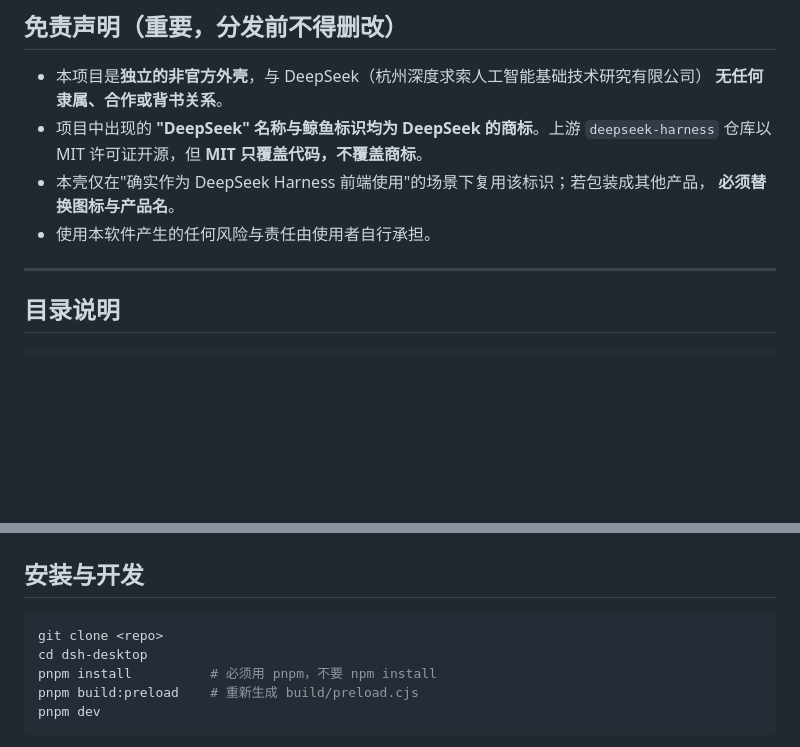
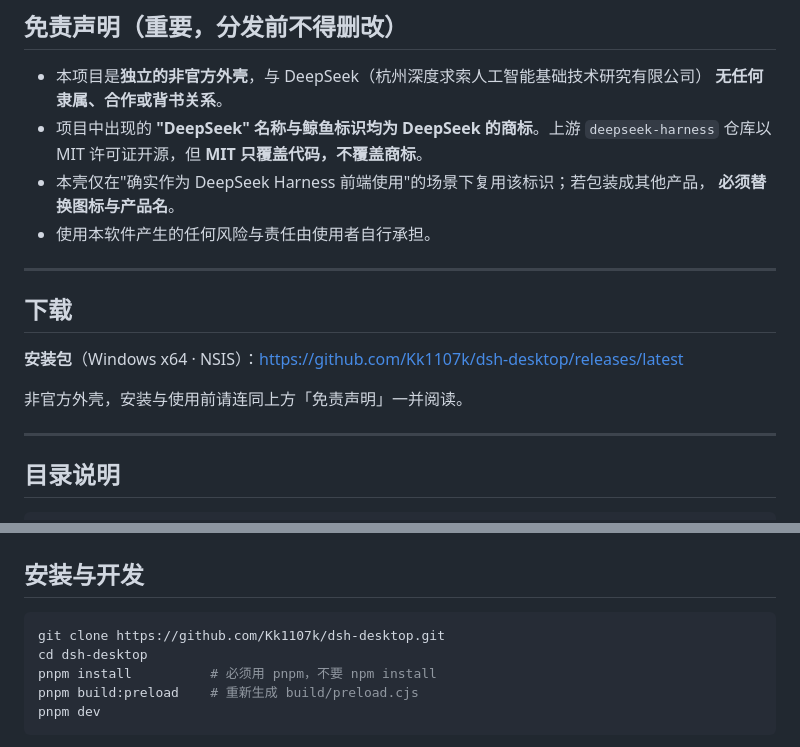
Before and after one commit to Kk1107k/dsh-desktop, a Markdown page: README.md, 2 parts joined by grey strips. Drawn GitHub-style; blank space fills up the shorter version.

Commit message:
docs(readme): 补下载入口（指向本壳自己的发布页）+ 填上真实 clone 地址
- 新增「## 下载」段：安装包指向 https://github.com/Kk1107k/dsh-desktop/releases/latest ，
  并提示'非官方外壳，请连同免责声明一并阅读'
- `git clone <repo>` → 真实地址 https://github.com/Kk1107k/dsh-desktop.git
- 插入位置在免责声明段**之后**，未触碰该段（第 10 项会再核一遍 diff）

````diff
--- a/README.md
+++ b/README.md
@@ -17,6 +17,14 @@
 - 本壳仅在"确实作为 DeepSeek Harness 前端使用"的场景下复用该标识；若包装成其他产品，
   **必须替换图标与产品名**。
 - 使用本软件产生的任何风险与责任由使用者自行承担。
+
+---
+
+## 下载
+
+**安装包**（Windows x64 · NSIS）：<https://github.com/Kk1107k/dsh-desktop/releases/latest>
+
+非官方外壳，安装与使用前请连同上方「免责声明」一并阅读。
 
 ---
 
@@ -92,7 +100,7 @@ Windows 10/11 x64；全局缓存目录需可读写以访问 `@deepseek-ai/dsh@0.
 ## 安装与开发
 
 ```bash
-git clone <repo>
+git clone https://github.com/Kk1107k/dsh-desktop.git
 cd dsh-desktop
 pnpm install          # 必须用 pnpm，不要 npm install
 pnpm build:preload    # 重新生成 build/preload.cjs
````
